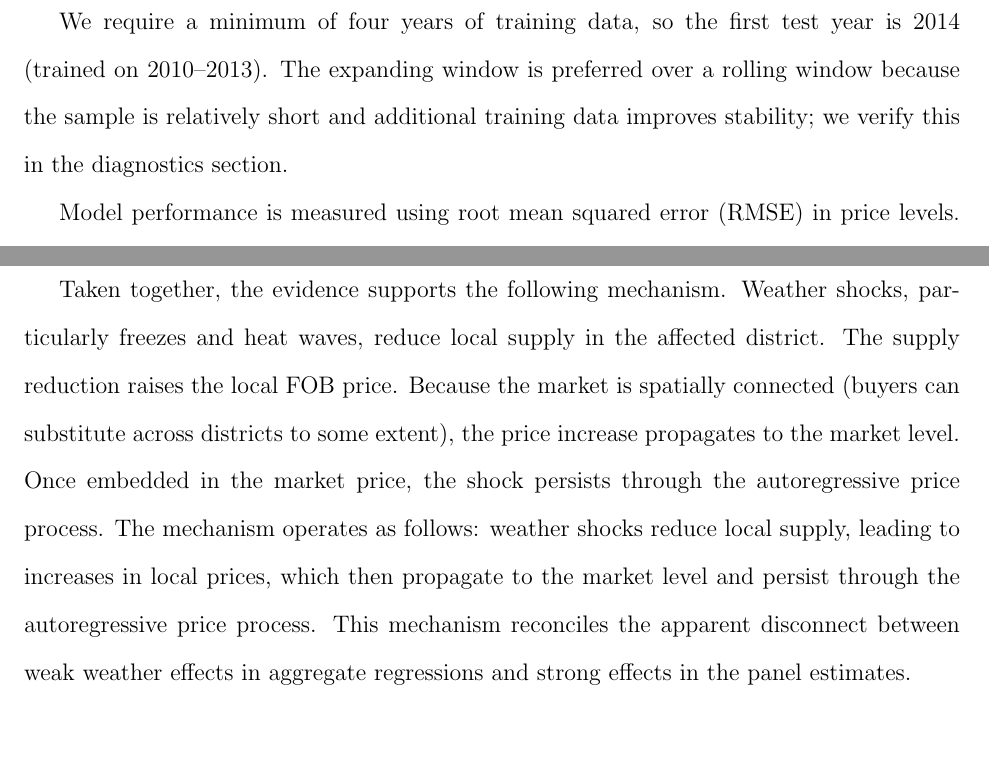
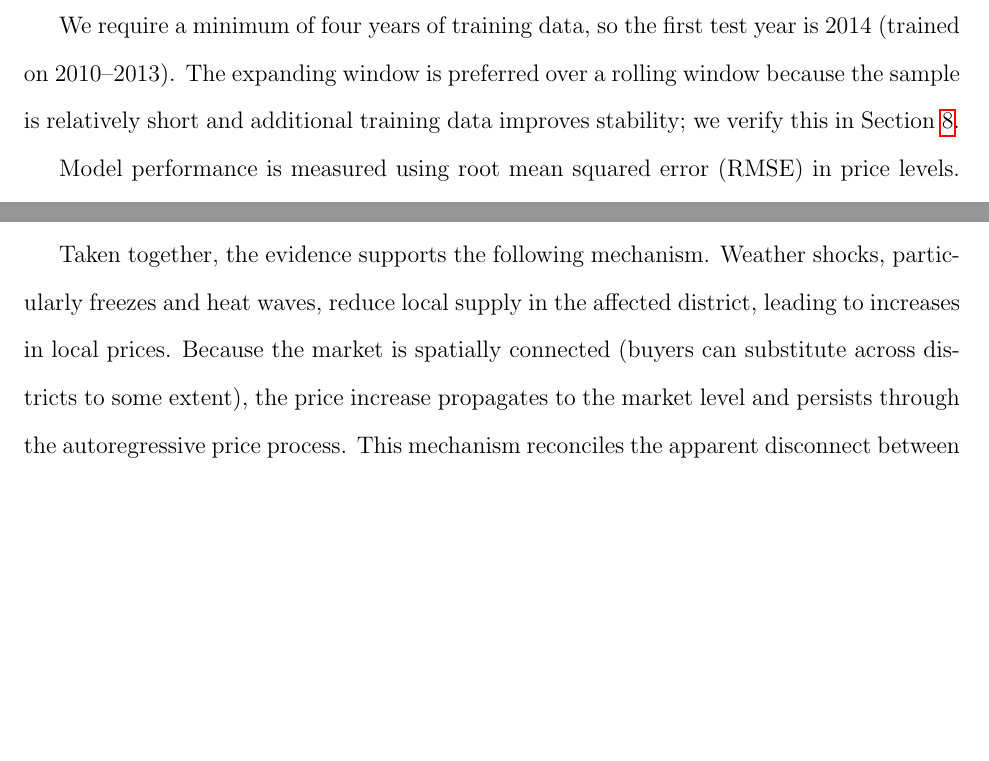
Before and after one commit to yuhanols/agri-risk, a LaTeX paper (paper/main.tex): two parts of pages 17 and 24 of 38 before the commit and two parts of pages 17 and 23 of 37 after it, joined at a grey line, cut so that both start at the same text, the shorter picture padded with empty space. Compiled offline with pdfLaTeX.

Commit message:
Fix mechanism paragraph duplication and diagnostics section reference

```diff
--- a/paper/main.tex
+++ b/paper/main.tex
@@ -271,7 +271,7 @@ All models use the same set of constructed features.
 
 Out-of-sample performance is evaluated using an expanding-window approach. For each test year $\tau$ from 2014 to 2026, models are trained on all prior years and evaluated on year $\tau$, mimicking a real-time forecasting setting.
 
-We require a minimum of four years of training data, so the first test year is 2014 (trained on 2010--2013). The expanding window is preferred over a rolling window because the sample is relatively short and additional training data improves stability; we verify this in the diagnostics section.
+We require a minimum of four years of training data, so the first test year is 2014 (trained on 2010--2013). The expanding window is preferred over a rolling window because the sample is relatively short and additional training data improves stability; we verify this in Section~\ref{sec:robustness}.
 
 Model performance is measured using root mean squared error (RMSE) in price levels. For change models, predictions are converted back to price levels before evaluation. The naive baseline predicts $\hat{P}_t = P_{t-1}$, corresponding to zero predicted price change.
 
@@ -416,7 +416,7 @@ This attenuation is not a statistical artifact. It reflects a real feature of th
 
 The district panel also reveals heterogeneity that is lost in the market aggregate. A freeze event in Western Arizona has a direct and immediate effect on the local price, but when averaged with Salinas (which may not experience a freeze in the same week), the signal is diluted. This helps explain why freeze risk is highly significant ($p < 0.001$) in the district panel but not significant in the market-level regressions. The dual-layer design is not just a convenience for handling missing data; it is necessary for identifying localized weather effects that aggregation would obscure.
 
-Taken together, the evidence supports the following mechanism. Weather shocks, particularly freezes and heat waves, reduce local supply in the affected district. The supply reduction raises the local FOB price. Because the market is spatially connected (buyers can substitute across districts to some extent), the price increase propagates to the market level. Once embedded in the market price, the shock persists through the autoregressive price process. The mechanism operates as follows: weather shocks reduce local supply, leading to increases in local prices, which then propagate to the market level and persist through the autoregressive price process. This mechanism reconciles the apparent disconnect between weak weather effects in aggregate regressions and strong effects in the panel estimates.
+Taken together, the evidence supports the following mechanism. Weather shocks, particularly freezes and heat waves, reduce local supply in the affected district, leading to increases in local prices. Because the market is spatially connected (buyers can substitute across districts to some extent), the price increase propagates to the market level and persists through the autoregressive price process. This mechanism reconciles the apparent disconnect between weak weather effects in aggregate regressions and strong effects in the panel estimates.
 
 % ============================================================
 \section{Robustness}
```
